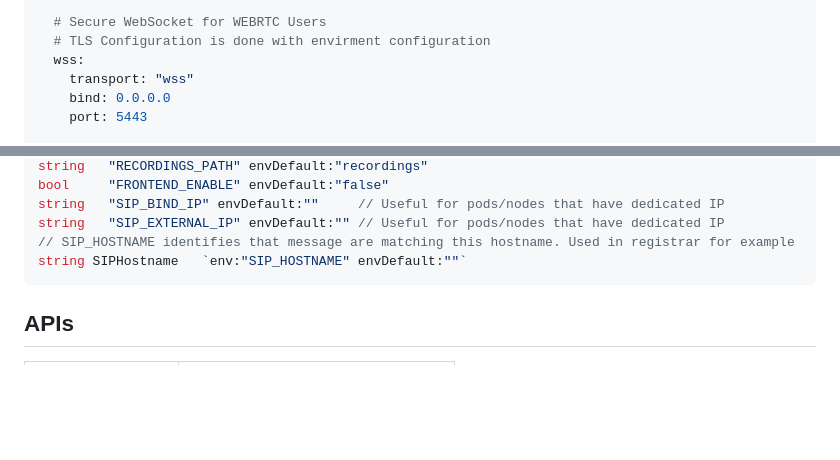
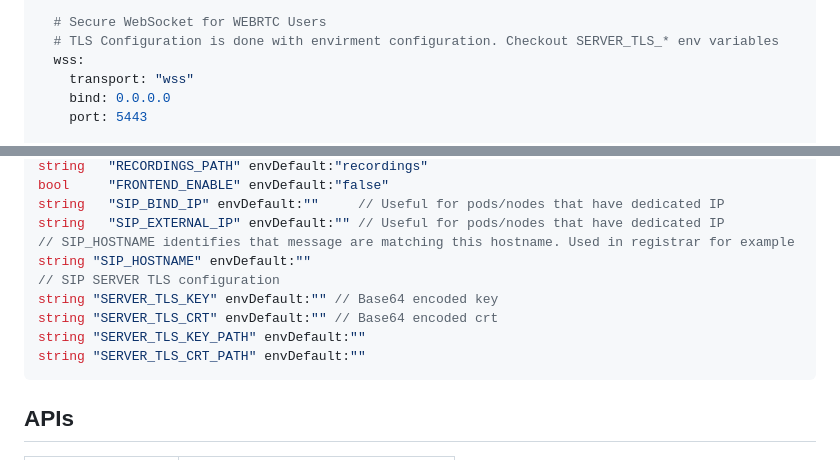
Before and after one commit to emiago/diagox, a Markdown page: README.md, 2 parts joined by grey strips. GitHub-like rendering; blank space fills up the shorter version.

Commit message:
fix: add missing configuration for TLS

````diff
--- a/README.md
+++ b/README.md
@@ -80,7 +80,7 @@ transports:
     port: 5099
 
   # Secure WebSocket for WEBRTC Users
-  # TLS Configuration is done with envirment configuration
+  # TLS Configuration is done with envirment configuration. Checkout SERVER_TLS_* env variables
   wss:
     transport: "wss"
     bind: 0.0.0.0
@@ -228,7 +228,12 @@ bool     "FRONTEND_ENABLE" envDefault:"false"
 string   "SIP_BIND_IP" envDefault:""     // Useful for pods/nodes that have dedicated IP
 string   "SIP_EXTERNAL_IP" envDefault:"" // Useful for pods/nodes that have dedicated IP
 // SIP_HOSTNAME identifies that message are matching this hostname. Used in registrar for example
-string SIPHostname   `env:"SIP_HOSTNAME" envDefault:""`
+string "SIP_HOSTNAME" envDefault:""
+// SIP SERVER TLS configuration
+string "SERVER_TLS_KEY" envDefault:"" // Base64 encoded key
+string "SERVER_TLS_CRT" envDefault:"" // Base64 encoded crt
+string "SERVER_TLS_KEY_PATH" envDefault:""
+string "SERVER_TLS_CRT_PATH" envDefault:""
 ```
 
 ## APIs
````
